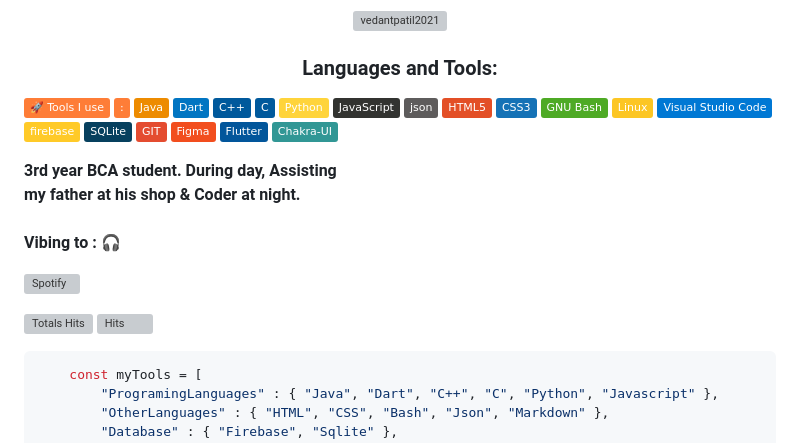
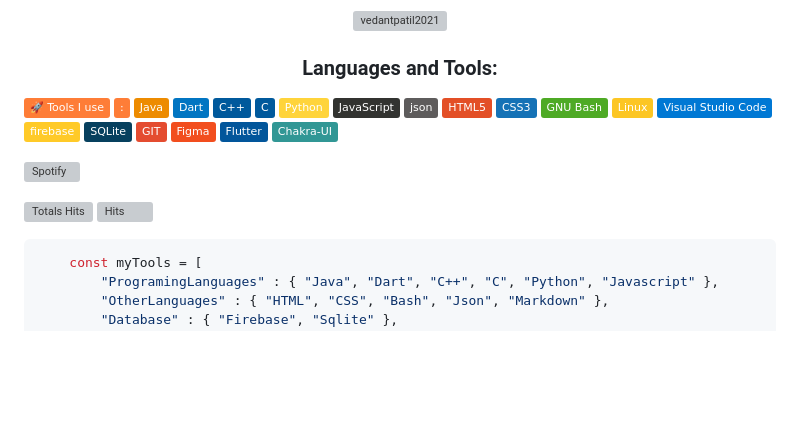
Before and after one commit to vedantpatil2021/vedantpatil2021, a Markdown page: README.md, the part around the change. Drawn GitHub-style; badges without logos; blank space fills up the shorter version; grey boxes are pictures that could not be loaded.

````diff
--- a/README.md
+++ b/README.md
@@ -29,14 +29,10 @@
 
 
 
-<p><strong>3rd year BCA student. During day, Assisting
-                <br>my father at his shop & Coder at night.
-                <br><br> Vibing to : 🎧 </strong></p>
-
  [![Spotify](https://spotify-readme.sp-xd.vercel.app/api/spotify)](https://open.spotify.com/user/somnathpaul)
  <br>
 
- ![Totals Hits](https://komarev.com/ghpvc/?username=vedantpatil2021&style=flat&color=orange&label=PROFILE+VIEWS)
+![Totals Hits](https://komarev.com/ghpvc/?username=vedantpatil2021&style=flat&color=orange&label=PROFILE+VIEWS)
         ![Hits](https://hits.seeyoufarm.com/api/count/incr/badge.svg?url=https%3A%2F%2Fgithub.com%2FSP-XD&count_bg=%2379C83D&title_bg=%23555555&icon=mediafire.svg&icon_color=%23E7E7E7&title=HITS&edge_flat=false) <br>
 
 ```javascript
````
